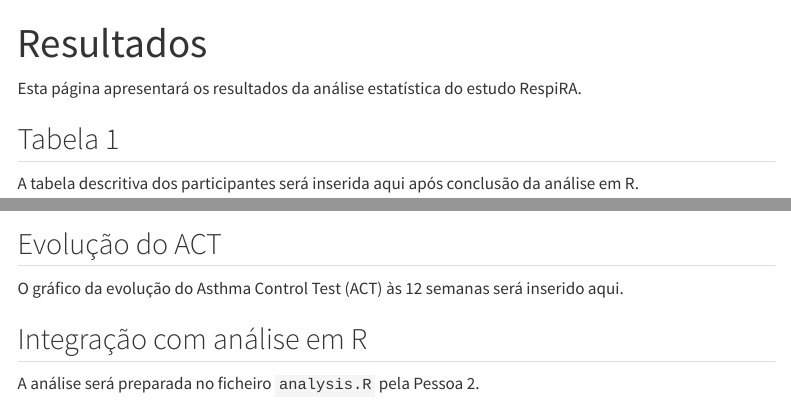
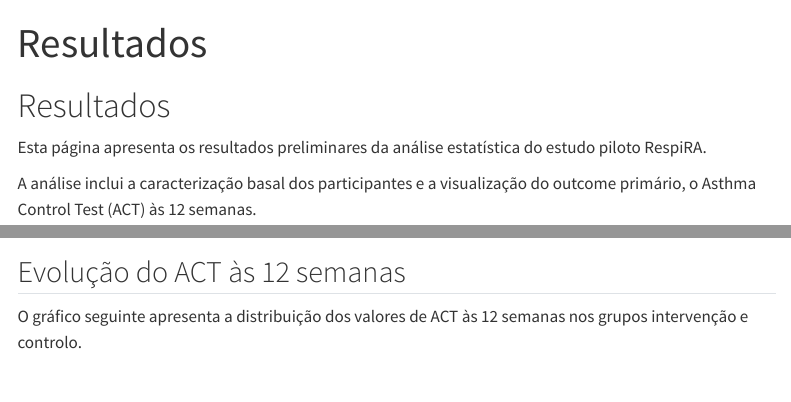
Before and after one commit to JoanaTeixeiraa/RespiRA_site, a Quarto document (resultados.qmd): the page in a window 1100 px wide, from its top, and a second part further down, joined at a grey line. Rendered offline with R 4.5, knitr and Pandoc in place of Quarto, with nearby package versions; some code elsewhere in the file could not run offline; menus at the side of the page are left out.

Commit message:
Revise resultados.qmd with preliminary analysis details
Updated the content to include preliminary results and analysis details.

```diff
--- a/resultados.qmd
+++ b/resultados.qmd
@@ -2,4 +2,8 @@
 title: "Resultados"
 ---
 
-Esta página apresentará os resultados da análise estatística do estudo RespiRA.
+# Resultados
+
+Esta página apresenta os resultados preliminares da análise estatística do estudo piloto RespiRA.
+
+A análise inclui a caracterização basal dos participantes e a visualização do outcome primário, o Asthma Control Test (ACT) às 12 semanas.
@@ -6,6 +17,5 @@
 
 ## Tabela 1
 
-A tabela descritiva dos participantes será inserida aqui após conclusão da análise em R.
+A Tabela 1 apresenta as características basais dos participantes, estratificadas por grupo de estudo.
 
-## Evolução do ACT
@@ -12,6 +26,5 @@
 
-O gráfico da evolução do Asthma Control Test (ACT) às 12 semanas será inserido aqui.
+## Evolução do ACT às 12 semanas
 
-## Integração com análise em R
+O gráfico seguinte apresenta a distribuição dos valores de ACT às 12 semanas nos grupos intervenção e controlo.
 
-A análise será preparada no ficheiro `analysis.R` pela Pessoa 2.
```
Also changed, not shown: resultados.qmd (15 more changed lines).
